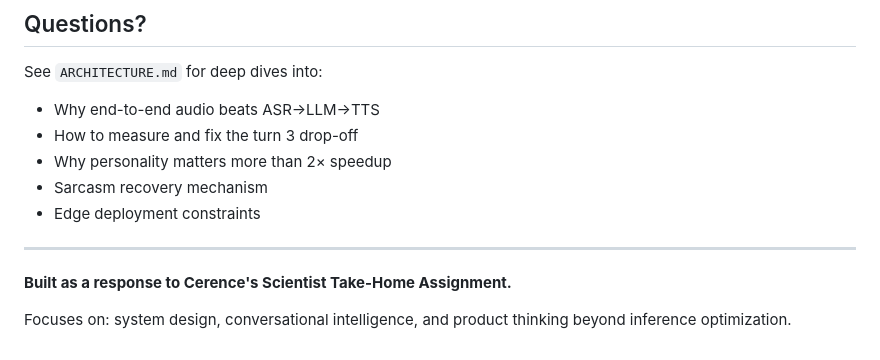
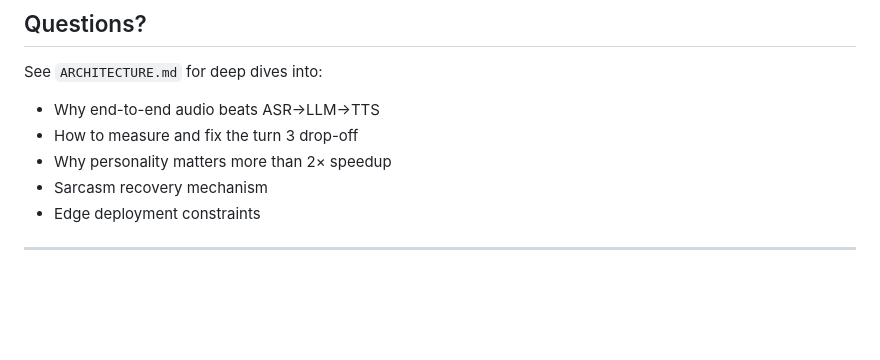
Before and after one commit to sravanthkod/conversational-ai, a Markdown page: README.md, the part around the change. GitHub-like rendering; blank space fills up the shorter version.

Commit message:
Update README
Removed the built statement and focus areas from the README.

```diff
--- a/README.md
+++ b/README.md
@@ -450,7 +450,3 @@ See `ARCHITECTURE.md` for deep dives into:
 - Edge deployment constraints
 
 ---
-
-**Built as a response to Cerence's Scientist Take-Home Assignment.**
-
-Focuses on: system design, conversational intelligence, and product thinking beyond inference optimization.
```
